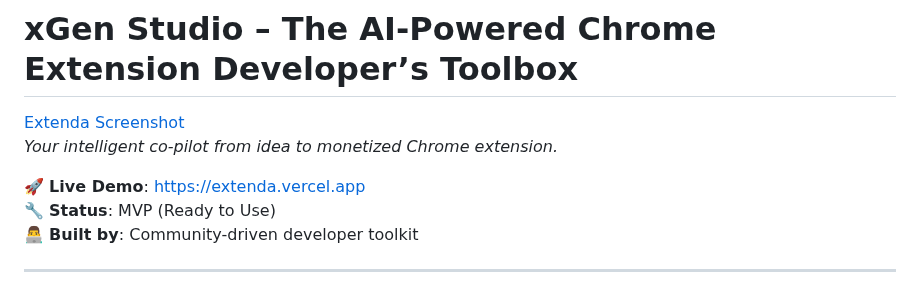
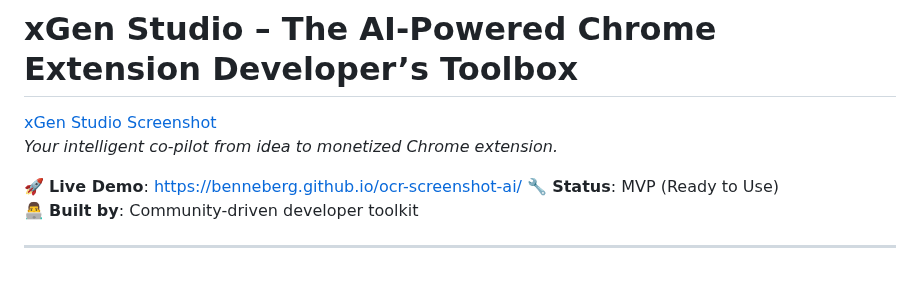
Before and after one commit to benneberg/chrome-extension-studio, a Markdown page: README.md, the part around the change. Rendered like a GitHub page.

```diff
--- a/README.md
+++ b/README.md
@@ -1,9 +1,9 @@
 # xGen Studio – The AI-Powered Chrome Extension Developer’s Toolbox
 
-[Extenda Screenshot](https://via.placeholder.com/1200x600/f5f5f5/4285f4?text=Extenda+AI+Playbook)
+[xGen Studio Screenshot](https://via.placeholder.com/1200x600/f5f5f5/4285f4?text=Extenda+AI+Playbook)
 *Your intelligent co-pilot from idea to monetized Chrome extension.*
 
-🚀 **Live Demo**: [https://extenda.vercel.app](https://extenda.vercel.app)
+🚀 **Live Demo**: [https://benneberg.github.io/ocr-screenshot-ai/](https://benneberg.github.io/ocr-screenshot-ai/)
 🔧 **Status**: MVP (Ready to Use)
 👨‍💻 **Built by**: Community-driven developer toolkit
 
```
